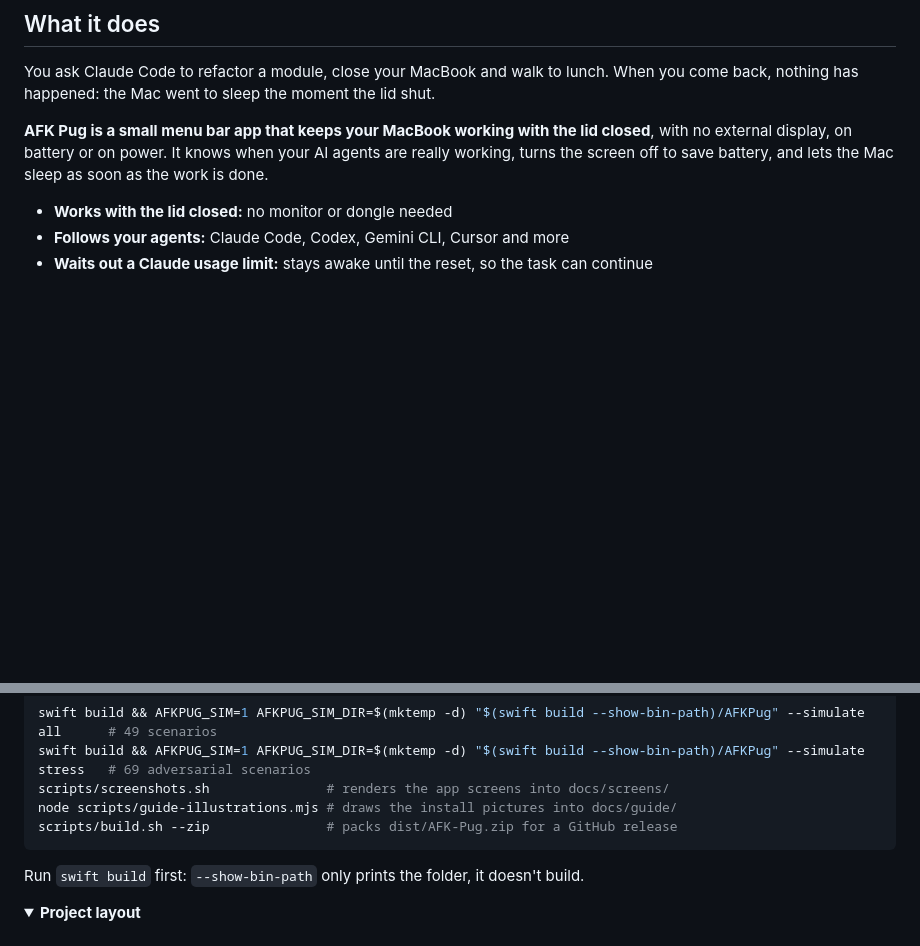
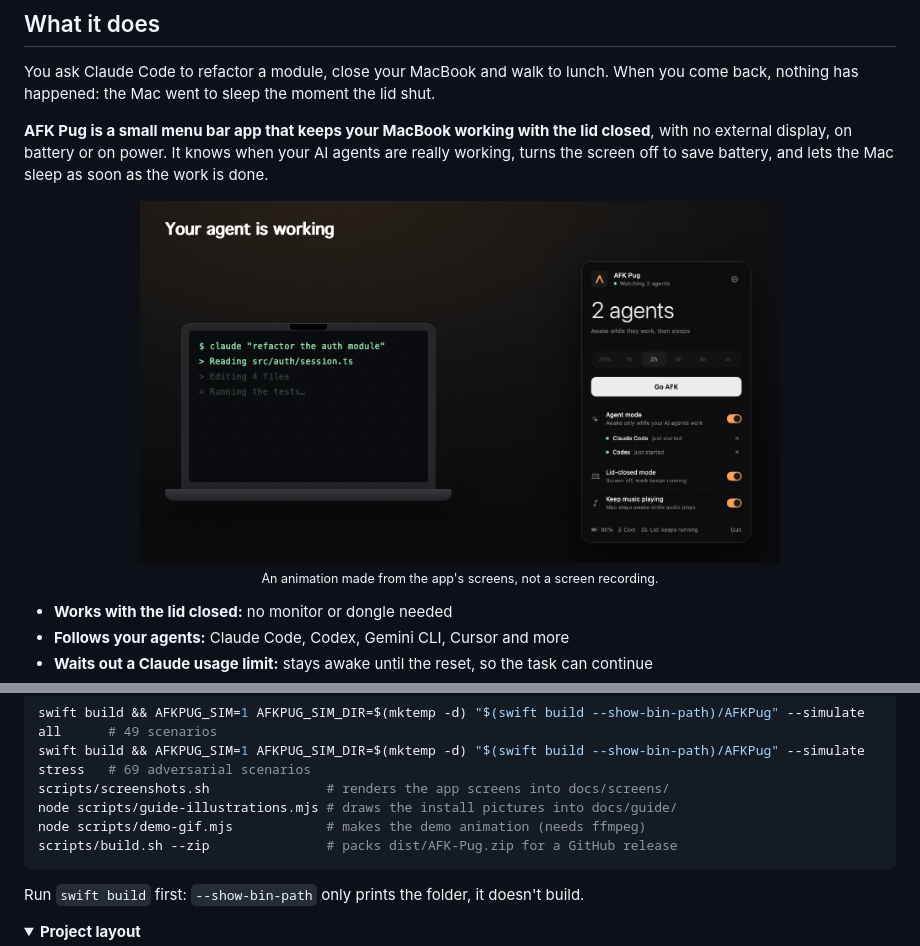
Before and after one commit to Pug-03/AFK_Pug, a Markdown page: README.md, 2 parts joined by grey strips. GitHub-like rendering; pictures changed too: docs/demo-en.gif (added); folded sections open; blank space fills up the shorter version.

````diff
--- a/README.md
+++ b/README.md
@@ -42,6 +42,12 @@
 You ask Claude Code to refactor a module, close your MacBook and walk to lunch. When you come back, nothing has happened: the Mac went to sleep the moment the lid shut.
 
 **AFK Pug is a small menu bar app that keeps your MacBook working with the lid closed**, with no external display, on battery or on power. It knows when your AI agents are really working, turns the screen off to save battery, and lets the Mac sleep as soon as the work is done.
+
+<p align="center">
+  <img src="docs/demo-en.gif" width="640" alt="Animation: an agent works, the lid closes while the work continues, and a summary waits when the lid opens">
+  <br>
+  <sub>An animation made from the app's screens, not a screen recording.</sub>
+</p>
 
 - **Works with the lid closed:** no monitor or dongle needed
 - **Follows your agents:** Claude Code, Codex, Gemini CLI, Cursor and more
@@ -548,6 +554,7 @@ swift build && AFKPUG_SIM=1 AFKPUG_SIM_DIR=$(mktemp -d) "$(swift build --show-bi
 swift build && AFKPUG_SIM=1 AFKPUG_SIM_DIR=$(mktemp -d) "$(swift build --show-bin-path)/AFKPug" --simulate stress   # 69 adversarial scenarios
 scripts/screenshots.sh               # renders the app screens into docs/screens/
 node scripts/guide-illustrations.mjs # draws the install pictures into docs/guide/
+node scripts/demo-gif.mjs            # makes the demo animation (needs ffmpeg)
 scripts/build.sh --zip               # packs dist/AFK-Pug.zip for a GitHub release
 ```
 
````
Also changed, not shown: CHANGELOG.md (+2 -0 lines), README.th.md (+6 -0 lines), docs/demo-th.gif (added), 1 other file.
